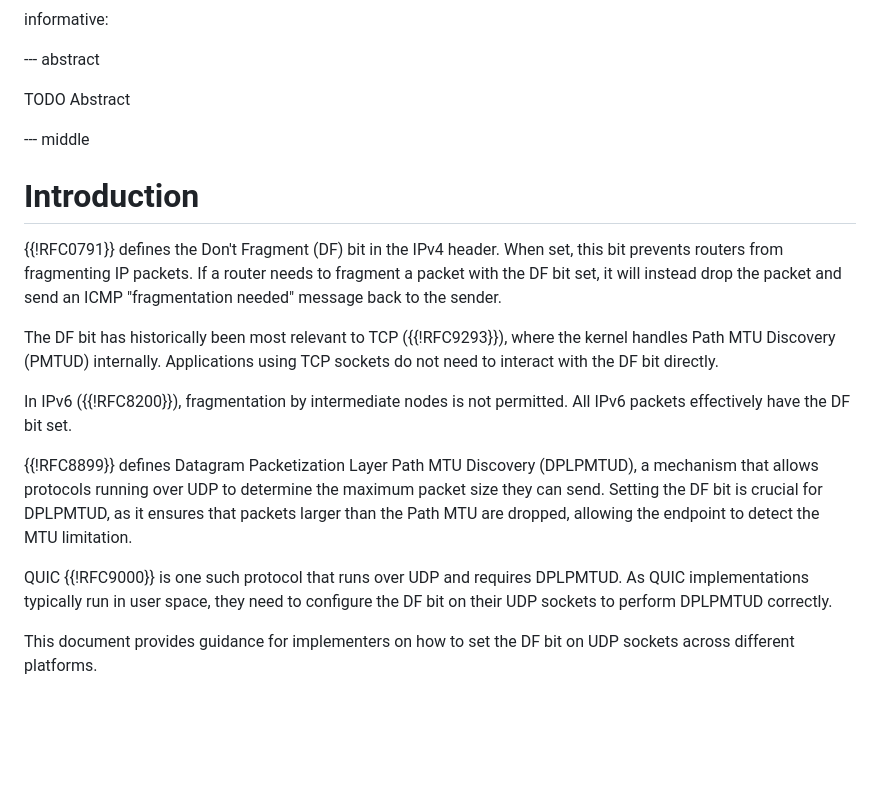
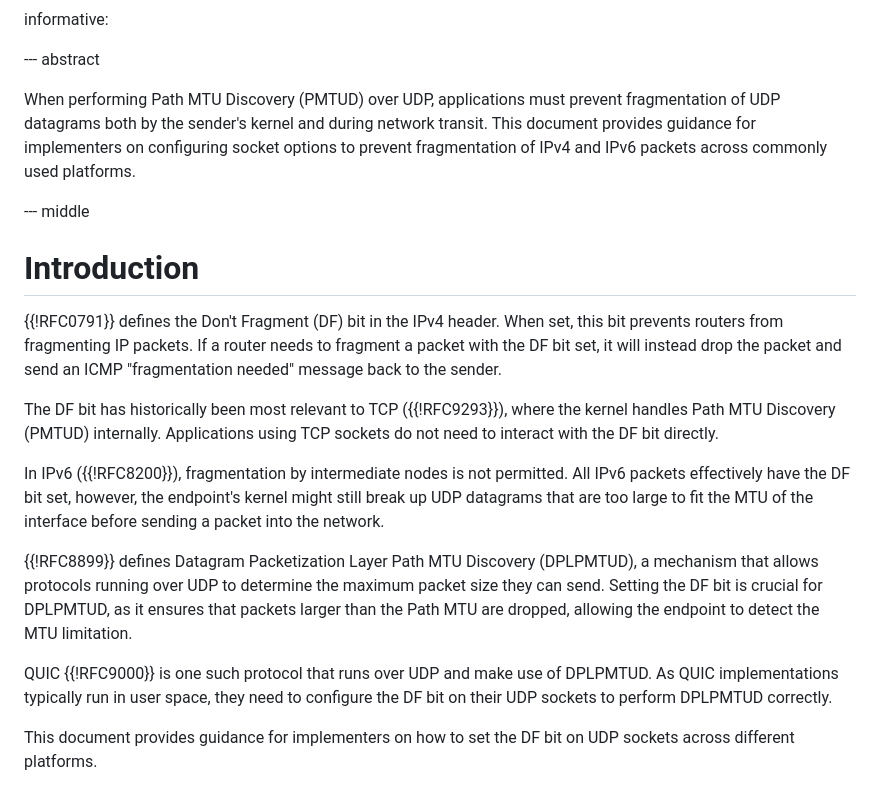
Before and after one commit to marten-seemann/draft-seemann-tsvwg-udp-fragmentation, a Markdown page: draft-seemann-tsvwg-udp-df.md, the part around the change. Drawn GitHub-style; blank space fills up the shorter version.

Commit message:
add an abstract, improve introduction (#9)

```diff
--- a/draft-seemann-tsvwg-udp-df.md
+++ b/draft-seemann-tsvwg-udp-df.md
@@ -27,8 +27,11 @@ informative:
 
 --- abstract
 
-TODO Abstract
-
+When performing Path MTU Discovery (PMTUD) over UDP, applications must prevent
+fragmentation of UDP datagrams both by the sender's kernel and during network
+transit. This document provides guidance for implementers on configuring socket
+options to prevent fragmentation of IPv4 and IPv6 packets across commonly used
+platforms.
 
 --- middle
 
@@ -44,7 +47,9 @@ kernel handles Path MTU Discovery (PMTUD) internally. Applications using TCP
 sockets do not need to interact with the DF bit directly.
 
 In IPv6 ({{!RFC8200}}), fragmentation by intermediate nodes is not permitted.
-All IPv6 packets effectively have the DF bit set.
+All IPv6 packets effectively have the DF bit set, however, the endpoint's kernel
+might still break up UDP datagrams that are too large to fit the MTU of the
+interface before sending a packet into the network.
 
 {{!RFC8899}} defines Datagram Packetization Layer Path MTU Discovery (DPLPMTUD),
 a mechanism that allows protocols running over UDP to determine the maximum
@@ -52,9 +57,9 @@ packet size they can send. Setting the DF bit is crucial for DPLPMTUD, as it
 ensures that packets larger than the Path MTU are dropped, allowing the endpoint
 to detect the MTU limitation.
 
-QUIC {{!RFC9000}} is one such protocol that runs over UDP and requires DPLPMTUD.
-As QUIC implementations typically run in user space, they need to configure the
-DF bit on their UDP sockets to perform DPLPMTUD correctly.
+QUIC {{!RFC9000}} is one such protocol that runs over UDP and make use of
+DPLPMTUD. As QUIC implementations typically run in user space, they need to
+configure the DF bit on their UDP sockets to perform DPLPMTUD correctly.
 
 This document provides guidance for implementers on how to set the DF bit on UDP
 sockets across different platforms.
```
